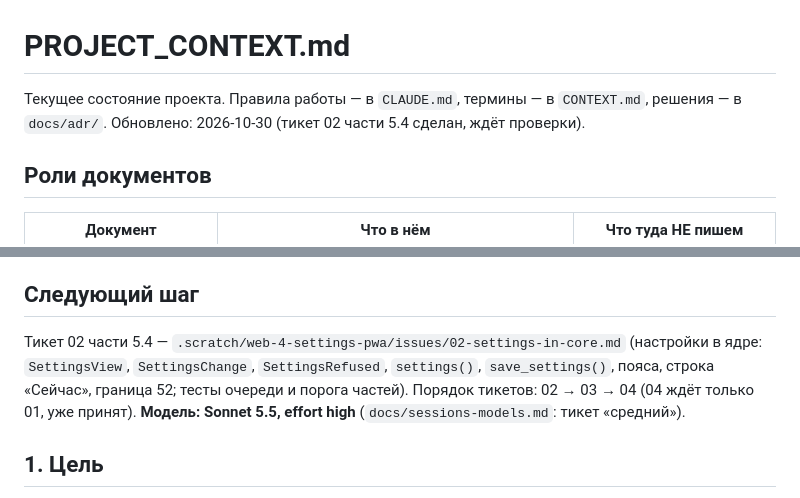
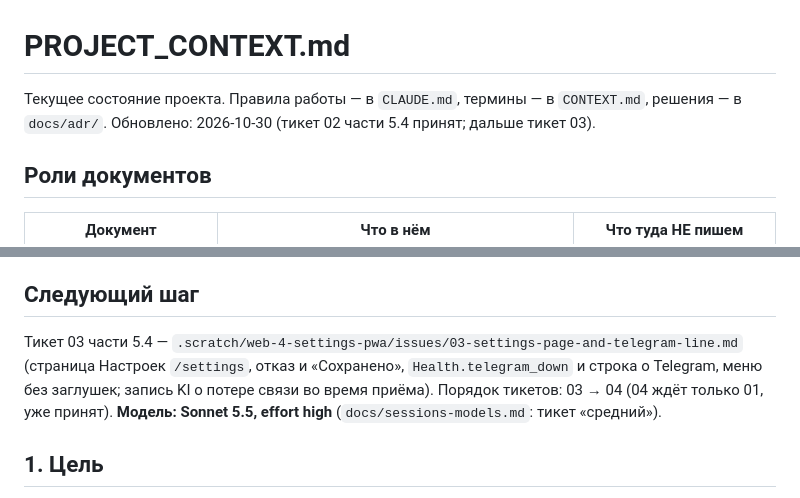
Before and after one commit to kukilvan/Telegram-bot, a Markdown page: PROJECT_CONTEXT.md, 2 parts joined by grey strips. Rendered like a GitHub page.

Commit message:
Часть 5.4: тикет 02 принят; следующий шаг — тикет 03
Co-Authored-By: Claude Sonnet 5.5 <noreply@anthropic.com>

```diff
--- a/PROJECT_CONTEXT.md
+++ b/PROJECT_CONTEXT.md
@@ -1,6 +1,6 @@
 # PROJECT_CONTEXT.md
 
-Текущее состояние проекта. Правила работы — в `CLAUDE.md`, термины — в `CONTEXT.md`, решения — в `docs/adr/`. Обновлено: 2026-10-30 (тикет 02 части 5.4 сделан, ждёт проверки).
+Текущее состояние проекта. Правила работы — в `CLAUDE.md`, термины — в `CONTEXT.md`, решения — в `docs/adr/`. Обновлено: 2026-10-30 (тикет 02 части 5.4 принят; дальше тикет 03).
 
 ## Роли документов
 
@@ -21,7 +21,7 @@ ADR на сегодня: 0001 один экземпляр — один влад
 
 ## Следующий шаг
 
-Тикет 02 части 5.4 — `.scratch/web-4-settings-pwa/issues/02-settings-in-core.md` (настройки в ядре: `SettingsView`, `SettingsChange`, `SettingsRefused`, `settings()`, `save_settings()`, пояса, строка «Сейчас», граница 52; тесты очереди и порога частей). Порядок тикетов: 02 → 03 → 04 (04 ждёт только 01, уже принят). **Модель: Sonnet 5.5, effort high** (`docs/sessions-models.md`: тикет «средний»).
+Тикет 03 части 5.4 — `.scratch/web-4-settings-pwa/issues/03-settings-page-and-telegram-line.md` (страница Настроек `/settings`, отказ и «Сохранено», `Health.telegram_down` и строка о Telegram, меню без заглушек; запись KI о потере связи во время приёма). Порядок тикетов: 03 → 04 (04 ждёт только 01, уже принят). **Модель: Sonnet 5.5, effort high** (`docs/sessions-models.md`: тикет «средний»).
 
 ## 1. Цель
 
```
Also changed, not shown: other parts of PROJECT_CONTEXT.md (+1 -1 lines), 1 other file.
